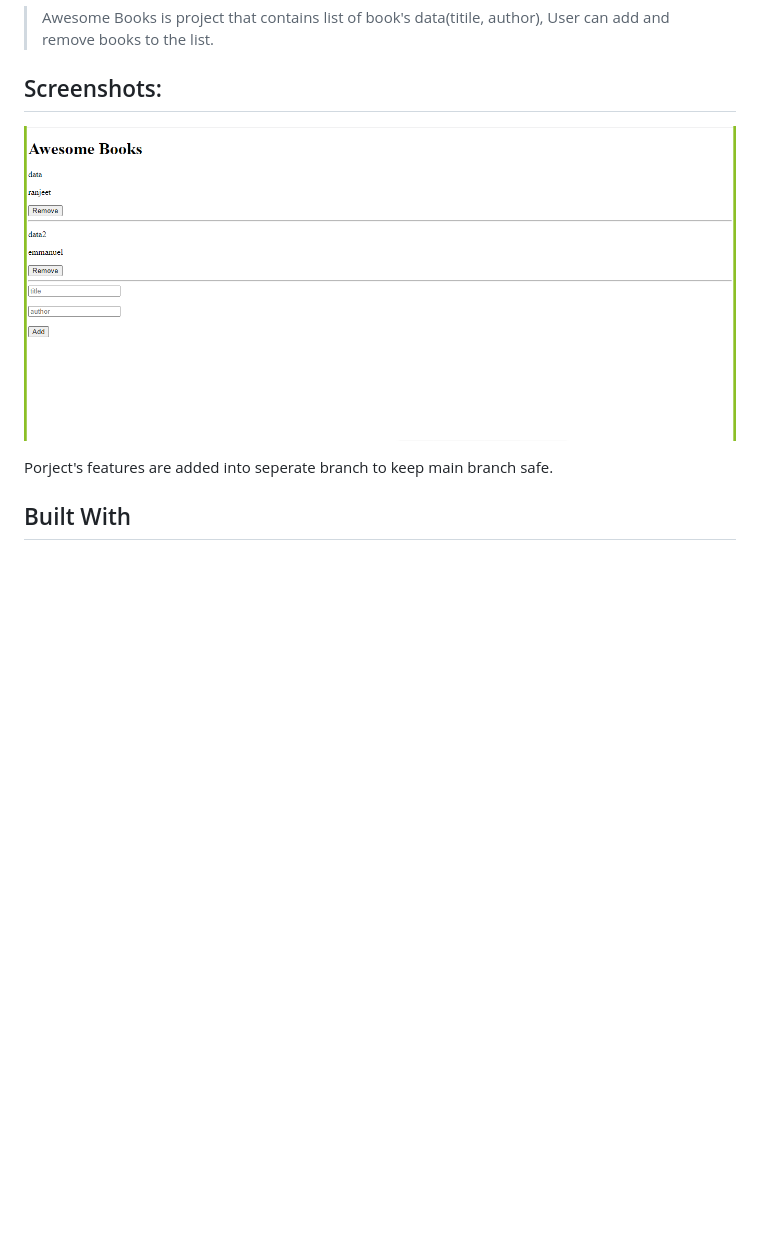
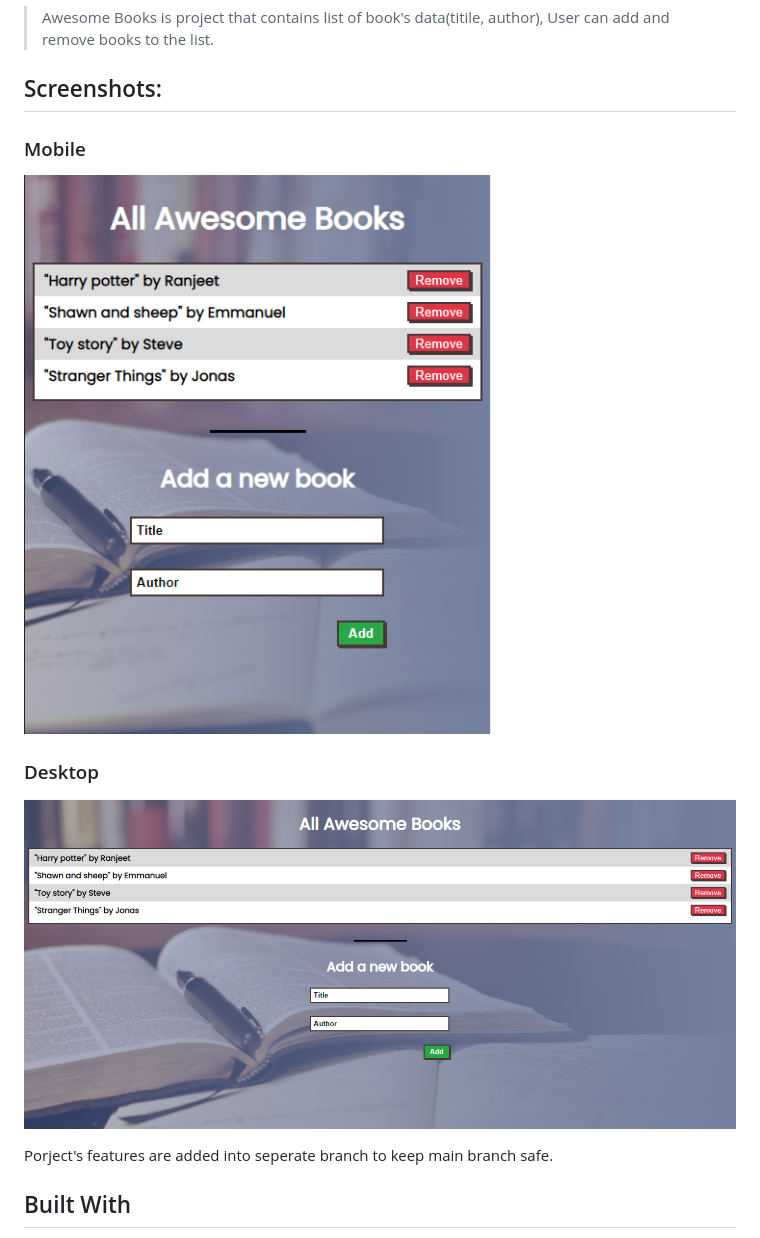
Before and after one commit to thecodechaser/awesome-books, a Markdown page: README.md, the part around the change. Drawn GitHub-style; pictures changed too: images/Screenshot1.png, images/Screenshot2.png (added); blank space fills up the shorter version.

```diff
--- a/README.md
+++ b/README.md
@@ -6,7 +6,13 @@
 
 ## Screenshots:
 
+### Mobile
+
 ![screenshot](./images/Screenshot1.png)
+
+### Desktop
+
+![screenshot](./images/Screenshot2.png)
 
 Porject's features are added into seperate branch to keep main branch safe.
 
```
